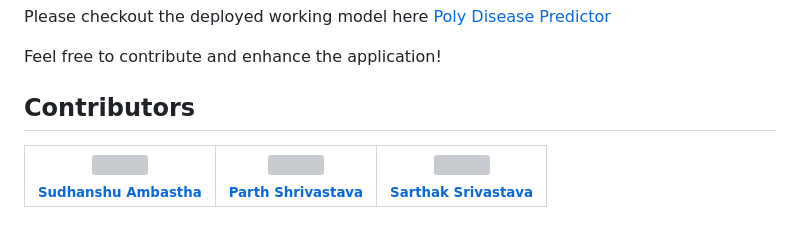
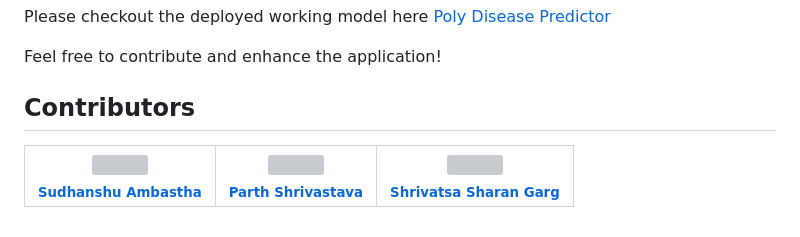
Before and after one commit to Sudhanshu-Ambastha/Poly-Disease-Predictor, a Markdown page: README.md, the part around the change printed below. Drawn GitHub-style; grey boxes are pictures that could not be loaded.

```diff
--- a/README.md
+++ b/README.md
@@ -107,5 +107,5 @@ Feel free to contribute and enhance the application!
             <br />
-            <sub><b>Sarthak Srivastava</b></sub>
+            <sub><b>Shrivatsa Sharan Garg</b></sub>
         </a>
         <br />
     </td>
```
Also changed, not shown: other parts of README.md (+2 -2 lines).
